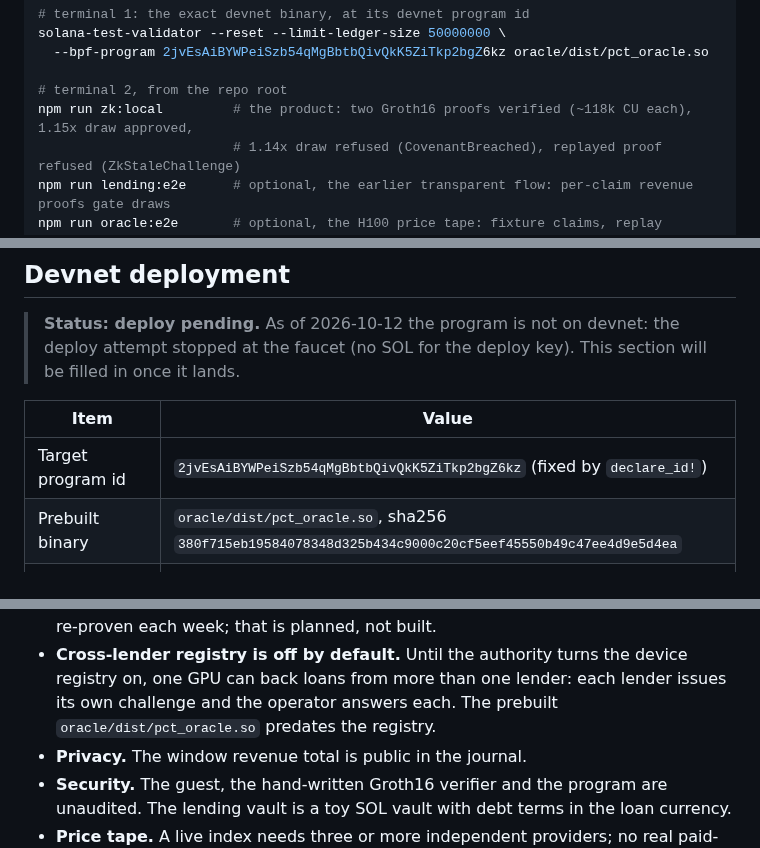
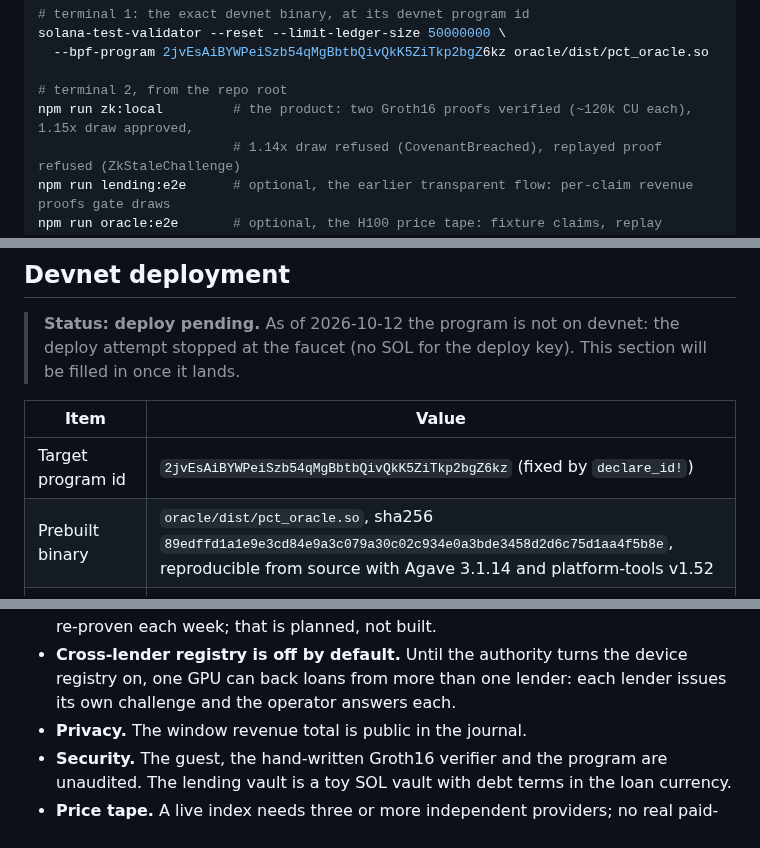
Before and after one commit to let-the-dreamers-rise/plumbline, a Markdown page: README.md, 3 parts joined by grey strips. Rendered like a GitHub page.

```diff
--- a/README.md
+++ b/README.md
@@ -135,7 +135,7 @@ solana-test-validator --reset --limit-ledger-size 50000000 \
   --bpf-program 2jvEsAiBYWPeiSzb54qMgBbtbQivQkK5ZiTkp2bgZ6kz oracle/dist/pct_oracle.so
 
 # terminal 2, from the repo root
-npm run zk:local         # the product: two Groth16 proofs verified (~118k CU each), 1.15x draw approved,
+npm run zk:local         # the product: two Groth16 proofs verified (~120k CU each), 1.15x draw approved,
                          # 1.14x draw refused (CovenantBreached), replayed proof refused (ZkStaleChallenge)
 npm run lending:e2e      # optional, the earlier transparent flow: per-claim revenue proofs gate draws
 npm run oracle:e2e       # optional, the H100 price tape: fixture claims, replay refused, index $2.49
@@ -161,7 +161,7 @@ https://dev.reclaimprotocol.org/) and a Razorpay or Stripe test account; see `or
 | Item | Value |
 | --- | --- |
 | Target program id | `2jvEsAiBYWPeiSzb54qMgBbtbQivQkK5ZiTkp2bgZ6kz` (fixed by `declare_id!`) |
-| Prebuilt binary | `oracle/dist/pct_oracle.so`, sha256 `380f715eb19584078348d325b434c9000c20cf5eef45550b49c47ee4d9e5d4ea` |
+| Prebuilt binary | `oracle/dist/pct_oracle.so`, sha256 `89edffd1a1e9e3cd84e9a3c079a30c02c934e0a3bde3458d2d6c75d1aa4f5b8e`, reproducible from source with Agave 3.1.14 and platform-tools v1.52 |
 | Deploy and demo script | `scripts/devnet-go.ps1` (waits for the SOL the binary's size needs, about 8 at peak), then `npm run zk:devnet` |
 | Program explorer link | _pending deploy_ |
 | PASS loan (1.15x, draw approved) | _pending: written to `zk-devnet-demo.json`_ |
@@ -222,7 +222,7 @@ out to the RPC on every request; server errors are logged and the client gets a
   re-proven each week; that is planned, not built.
 - **Cross-lender registry is off by default.** Until the authority turns the device registry on, one
   GPU can back loans from more than one lender: each lender issues its own challenge and the operator
-  answers each. The prebuilt `oracle/dist/pct_oracle.so` predates the registry.
+  answers each.
 - **Privacy.** The window revenue total is public in the journal.
 - **Security.** The guest, the hand-written Groth16 verifier and the program are unaudited. The
   lending vault is a toy SOL vault with debt terms in the loan currency.
```
Also changed, not shown: other parts of README.md (+2 -2 lines), docs/first-facility.md (+1 -1 lines), oracle/README.md (+8 -5 lines), docs/img/badge.png, docs/img/demo.gif, docs/img/verify-pass.png, docs/img/verify-watch.png.
